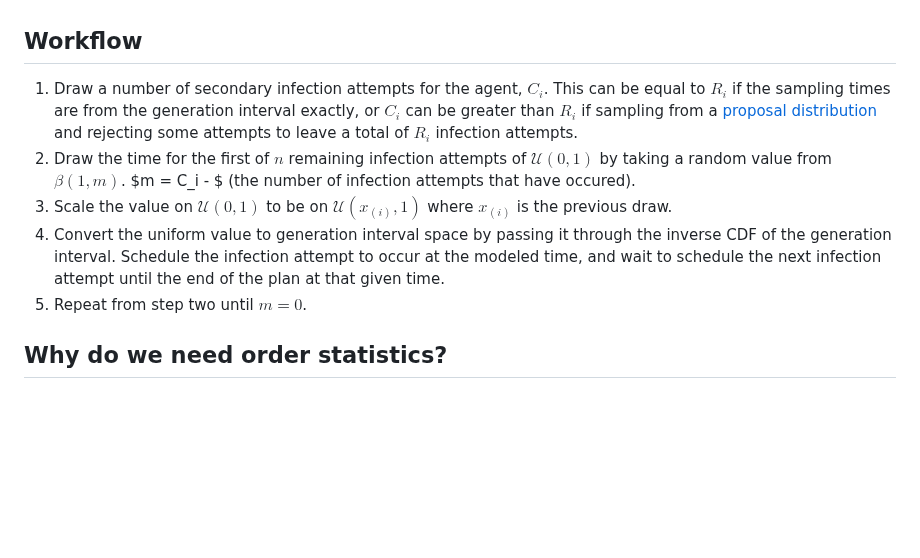
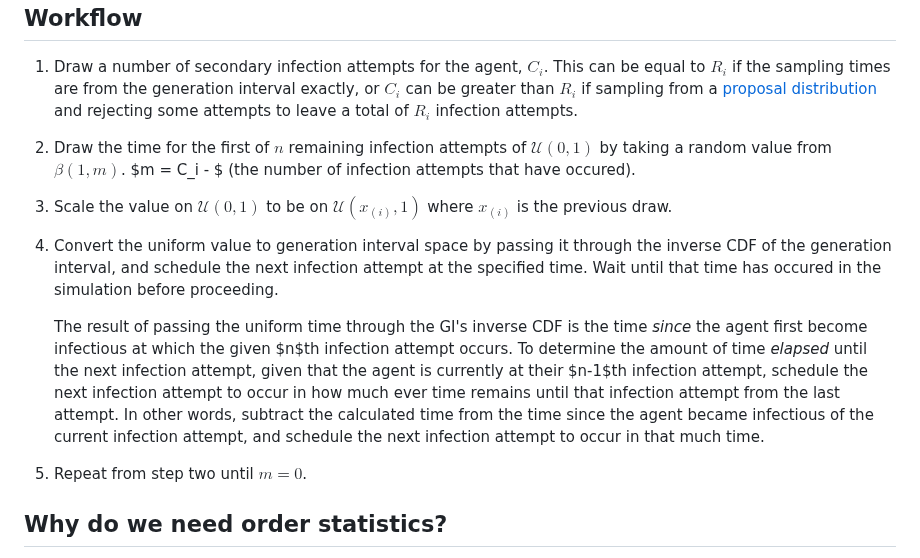
Before and after one commit to CDCgov/ixa-epi-isolation, a Markdown page: docs/time-varying-infectiousness.md, the part around one of its changes. Rendered like a GitHub page; blank space fills up the shorter version.

Commit message:
make clear that you need to schedule in elpased time forward

```diff
--- a/docs/time-varying-infectiousness.md
+++ b/docs/time-varying-infectiousness.md
@@ -100,9 +100,17 @@ a total of $R_i$ infection attempts.
 2. Draw the time for the first of $n$ remaining infection attempts of $\mathcal{U}(0, 1)$ by taking a random value from
 $\beta(1, m)$. $m = C_i - $ (the number of infection attempts that have occured).
 3. Scale the value on $\mathcal{U}(0, 1)$ to be on $\mathcal{U}(x_{(i)}, 1)$ where $x_{(i)}$ is the previous draw.
-4. Convert the uniform value to generation interval space by passing it through the inverse CDF of the generation interval.
-Schedule the infection attempt to occur at the modeled time, and wait to schedule the next infection attempt until the end
-of the plan at that given time.
+4. Convert the uniform value to generation interval space by passing it through the inverse CDF of the generation interval,
+and schedule the next infection attempt at the specified time. Wait until that time has occured in the simulation before
+proceeding.
+
+    The result of passing the uniform time through the GI's inverse CDF is the time _since_ the agent first become
+infectious at which the given $n$th infection attempt occurs. To determine the amount of time _elapsed_ until the next
+infection attempt, given that the agent is currently at their $n-1$th infection attempt, schedule the next infection
+attempt to occur in how much ever time remains until that infection attempt from the last attempt. In other words, subtract
+the calculated time from the time since the agent became infectious of the current infection attempt, and schedule the next
+infection attempt to occur in that much time.
+
 5. Repeat from step two until $m = 0$.
 
 ## Why do we need order statistics?
```
Also changed, not shown: other parts of docs/time-varying-infectiousness.md (+3 -3 lines).
